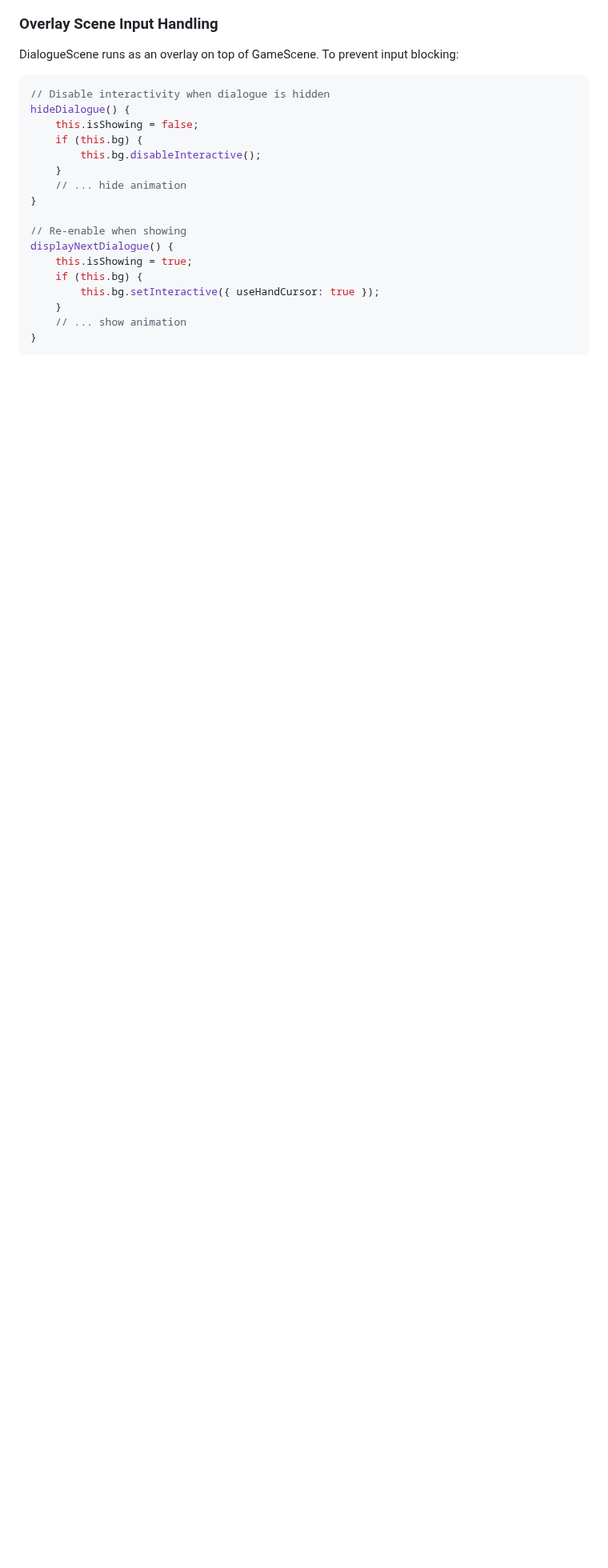
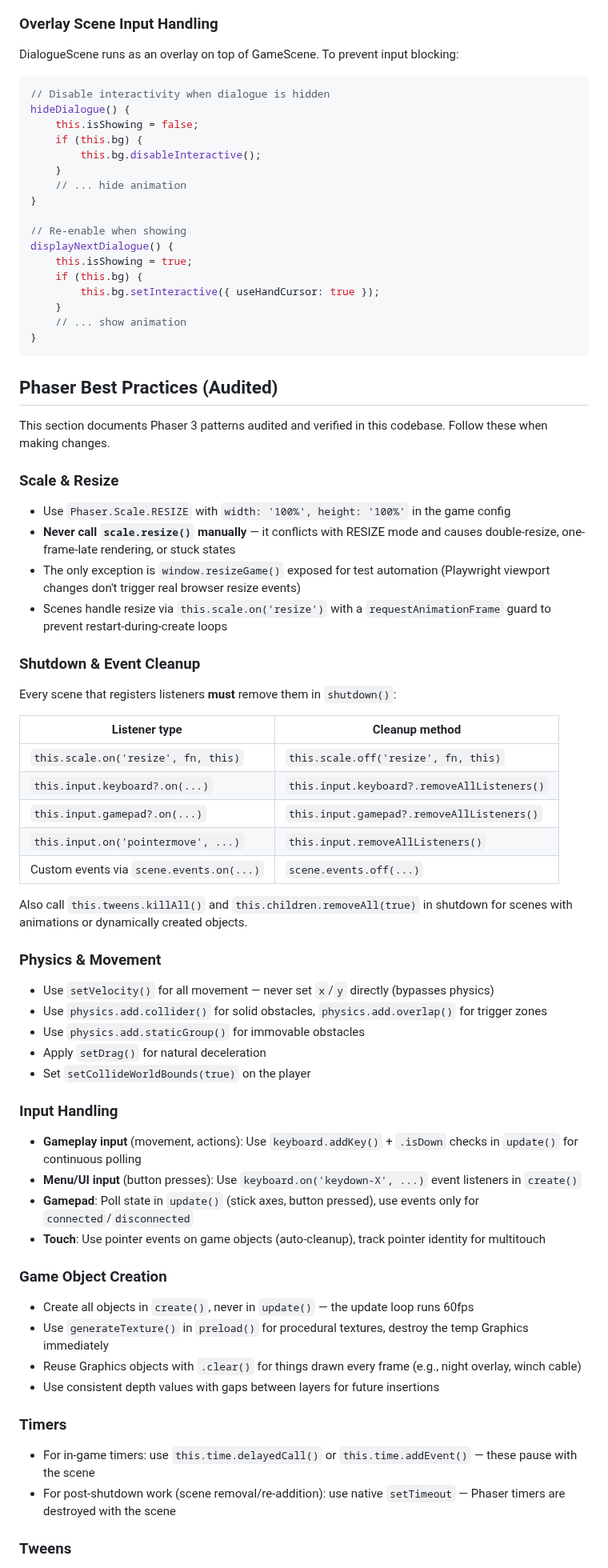
Before and after one commit to antoinecellerier/les-aiguilles-blanches, a Markdown page: docs/ARCHITECTURE.md, the part around one of its changes. Shown at 80% size. Drawn GitHub-style; blank space fills up the shorter version.

Commit message:
Document Phaser best practices from audit
Adds comprehensive 'Phaser Best Practices (Audited)' section to
ARCHITECTURE.md covering: scale/resize, shutdown cleanup, physics,
input handling, object creation, timers, tweens, and debug logging.

Co-authored-by: Copilot <175728472+Copilot@users.noreply.github.com>

````diff
--- a/docs/ARCHITECTURE.md
+++ b/docs/ARCHITECTURE.md
@@ -541,3 +541,57 @@ displayNextDialogue() {
 }
 ```
 
+## Phaser Best Practices (Audited)
+
+This section documents Phaser 3 patterns audited and verified in this codebase. Follow these when making changes.
+
+### Scale & Resize
+
+- Use `Phaser.Scale.RESIZE` with `width: '100%', height: '100%'` in the game config
+- **Never call `scale.resize()` manually** — it conflicts with RESIZE mode and causes double-resize, one-frame-late rendering, or stuck states
+- The only exception is `window.resizeGame()` exposed for test automation (Playwright viewport changes don't trigger real browser resize events)
+- Scenes handle resize via `this.scale.on('resize')` with a `requestAnimationFrame` guard to prevent restart-during-create loops
+
+### Shutdown & Event Cleanup
+
+Every scene that registers listeners **must** remove them in `shutdown()`:
+
+| Listener type | Cleanup method |
+|---------------|---------------|
+| `this.scale.on('resize', fn, this)` | `this.scale.off('resize', fn, this)` |
+| `this.input.keyboard?.on(...)` | `this.input.keyboard?.removeAllListeners()` |
+| `this.input.gamepad?.on(...)` | `this.input.gamepad?.removeAllListeners()` |
+| `this.input.on('pointermove', ...)` | `this.input.removeAllListeners()` |
+| Custom events via `scene.events.on(...)` | `scene.events.off(...)` |
+
+Also call `this.tweens.killAll()` and `this.children.removeAll(true)` in shutdown for scenes with animations or dynamically created objects.
+
+### Physics & Movement
+
+- Use `setVelocity()` for all movement — never set `x`/`y` directly (bypasses physics)
+- Use `physics.add.collider()` for solid obstacles, `physics.add.overlap()` for trigger zones
+- Use `physics.add.staticGroup()` for immovable obstacles
+- Apply `setDrag()` for natural deceleration
+- Set `setCollideWorldBounds(true)` on the player
+
+### Input Handling
+
+- **Gameplay input** (movement, actions): Use `keyboard.addKey()` + `.isDown` checks in `update()` for continuous polling
+- **Menu/UI input** (button presses): Use `keyboard.on('keydown-X', ...)` event listeners in `create()`
+- **Gamepad**: Poll state in `update()` (stick axes, button pressed), use events only for `connected`/`disconnected`
+- **Touch**: Use pointer events on game objects (auto-cleanup), track pointer identity for multitouch
+
+### Game Object Creation
+
+- Create all objects in `create()`, never in `update()` — the update loop runs 60fps
+- Use `generateTexture()` in `preload()` for procedural textures, destroy the temp Graphics immediately
+- Reuse Graphics objects with `.clear()` for things drawn every frame (e.g., night overlay, winch cable)
+- Use consistent depth values with gaps between layers for future insertions
+
+### Timers
+
+- For in-game timers: use `this.time.delayedCall()` or `this.time.addEvent()` — these pause with the scene
+- For post-shutdown work (scene removal/re-addition): use native `setTimeout` — Phaser timers are destroyed with the scene
+
+### Tweens
+
````
Also changed, not shown: other parts of docs/ARCHITECTURE.md (+10 -0 lines).
